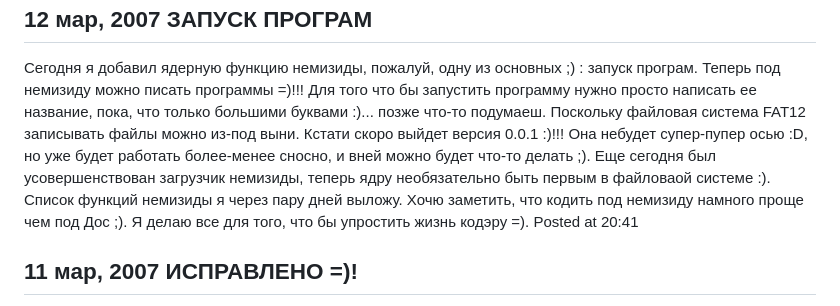
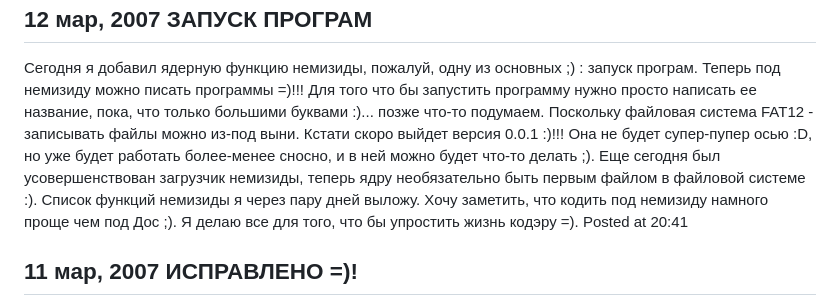
Before and after one commit to coderaiser/nemesis, a Markdown page: History.md, the part around the change. Drawn GitHub-style.

```diff
--- a/History.md
+++ b/History.md
@@ -18,13 +18,13 @@ Posted at 19:31
 Сегодня я добавил ядерную функцию немизиды, пожалуй, одну из
 основных ;) : запуск програм. Теперь под немизиду можно писать программы =)!!!
 Для того что бы запустить программу нужно просто написать ее название, пока,
-что только большими буквами :)... позже что-то подумаеш. Поскольку файловая
-система FAT12 записывать файлы можно из-под выни. Кстати скоро выйдет
-версия 0.0.1 :)!!! Она небудет супер-пупер осью :D, но уже будет работать
-более-менее сносно, и вней можно будет что-то делать ;). Еще сегодня был
+что только большими буквами :)... позже что-то подумаем. Поскольку файловая
+система FAT12 - записывать файлы можно из-под выни. Кстати скоро выйдет
+версия 0.0.1 :)!!! Она не будет супер-пупер осью :D, но уже будет работать
+более-менее сносно, и в ней можно будет что-то делать ;). Еще сегодня был
 усовершенствован загрузчик немизиды, теперь ядру необязательно быть первым
-в файловаой системе :). Список функций немизиды я через пару дней выложу.
-Хочю заметить, что кодить под немизиду намного проще чем под Дос ;). Я делаю
+файлом в файловой системе :). Список функций немизиды я через пару дней выложу.
+Хочу заметить, что кодить под немизиду намного проще чем под Дос ;). Я делаю
 все для того, что бы упростить жизнь кодэру =).
 Posted at 20:41
 
```
